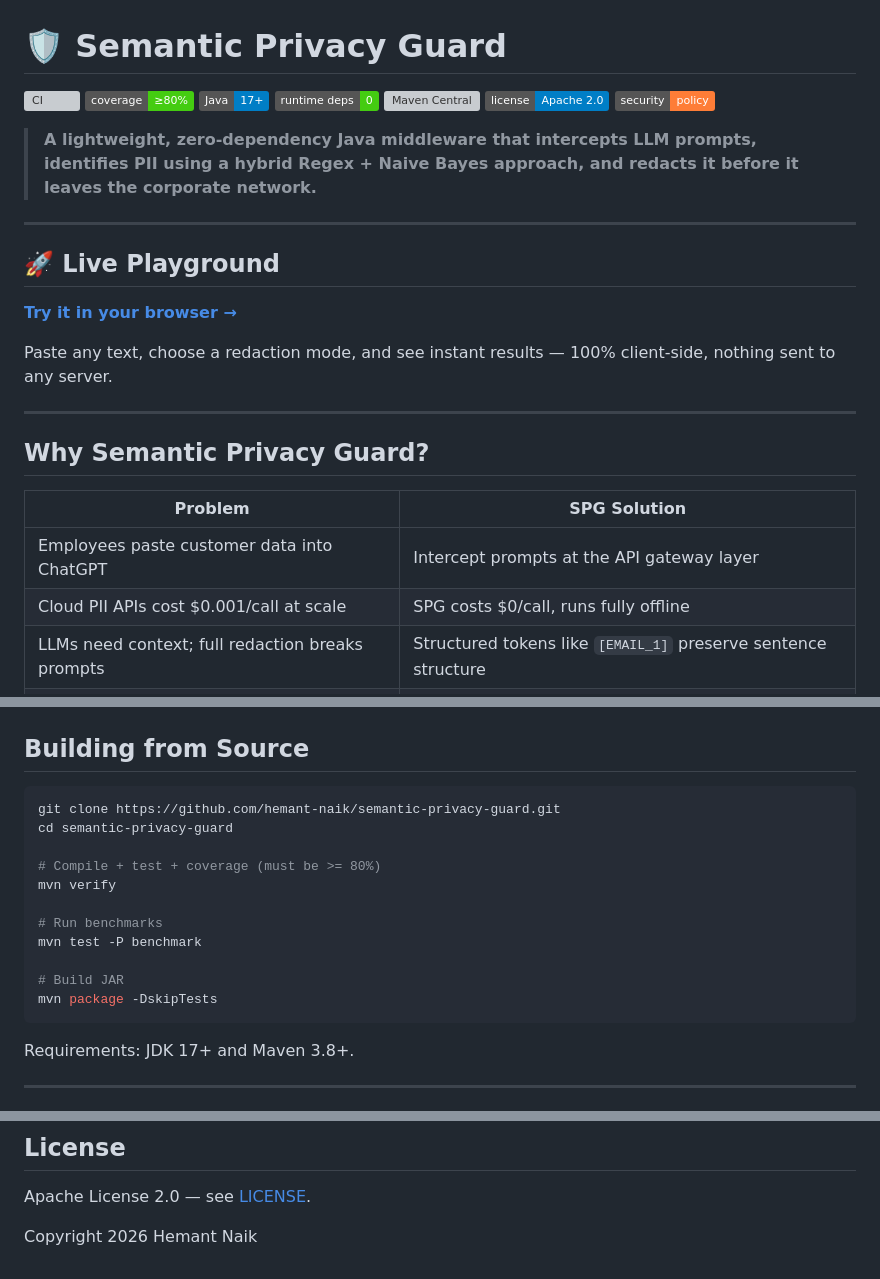
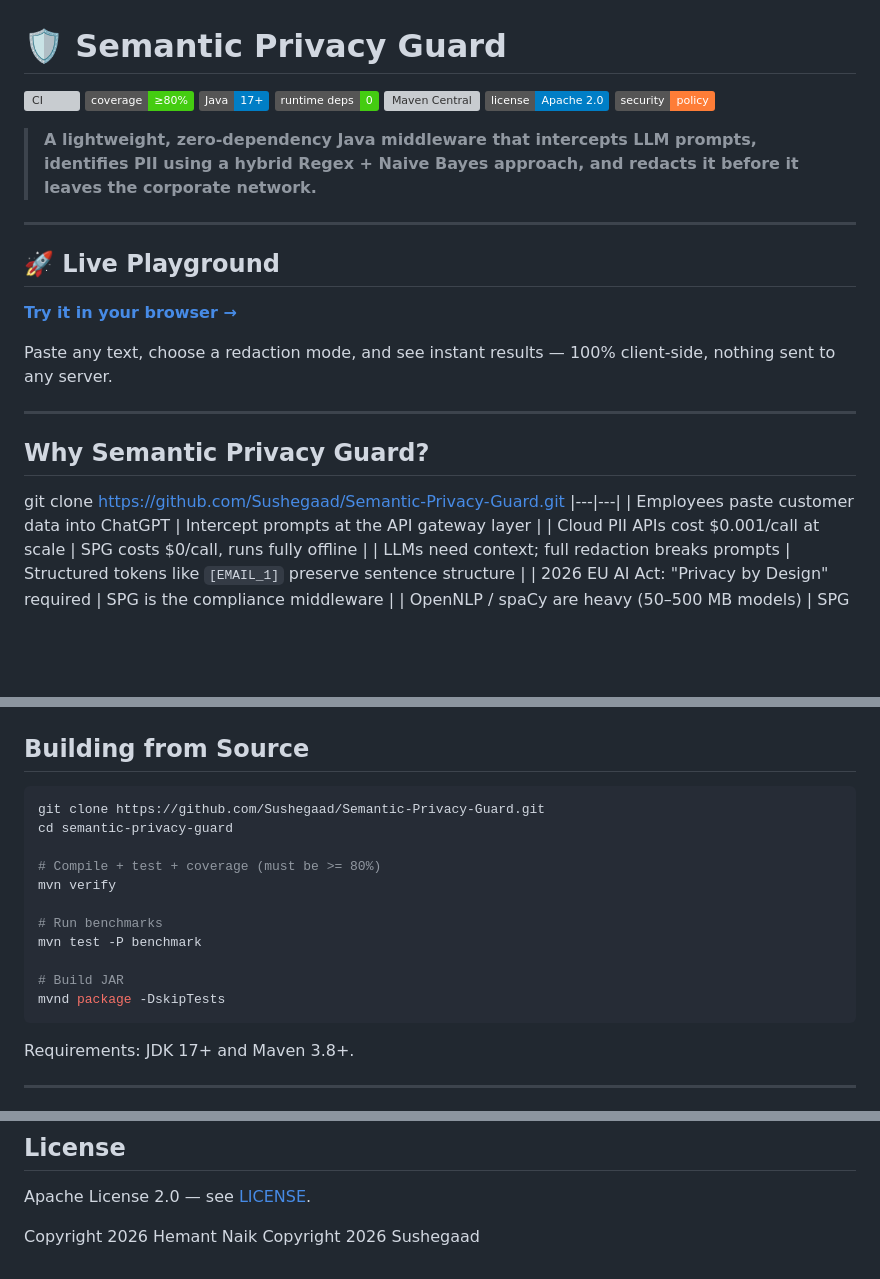
Before and after one commit to Sushegaad/Semantic-Privacy-Guard, a Markdown page: README.md, 3 parts joined by grey strips. Rendered like a GitHub page; badges without logos; blank space fills up the shorter version; grey boxes are pictures that could not be loaded.

````diff
--- a/README.md
+++ b/README.md
@@ -24,7 +24,7 @@ Paste any text, choose a redaction mode, and see instant results — 100% client
 
 ## Why Semantic Privacy Guard?
 
-| Problem | SPG Solution |
+git clone https://github.com/Sushegaad/Semantic-Privacy-Guard.git
 |---|---|
 | Employees paste customer data into ChatGPT | Intercept prompts at the API gateway layer |
 | Cloud PII APIs cost $0.001/call at scale | SPG costs $0/call, runs fully offline |
@@ -228,7 +228,7 @@ Input text
 ## Building from Source
 
 ```bash
-git clone https://github.com/hemant-naik/semantic-privacy-guard.git
+git clone https://github.com/Sushegaad/Semantic-Privacy-Guard.git
 cd semantic-privacy-guard
 
 # Compile + test + coverage (must be >= 80%)
@@ -238,7 +238,7 @@ mvn verify
 mvn test -P benchmark
 
 # Build JAR
-mvn package -DskipTests
+mvnd package -DskipTests
 ```
 
 Requirements: JDK 17+ and Maven 3.8+.
@@ -279,3 +279,4 @@ All regex patterns are validated against catastrophic backtracking (ReDoS).
 Apache License 2.0 — see [LICENSE](LICENSE).
 
 Copyright 2026 Hemant Naik
+Copyright 2026 Sushegaad
````
Also changed, not shown: other parts of README.md (+3 -3 lines).
